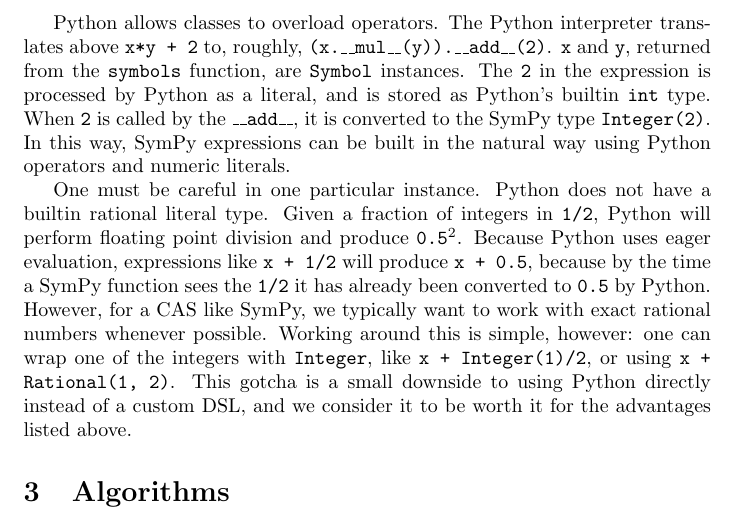
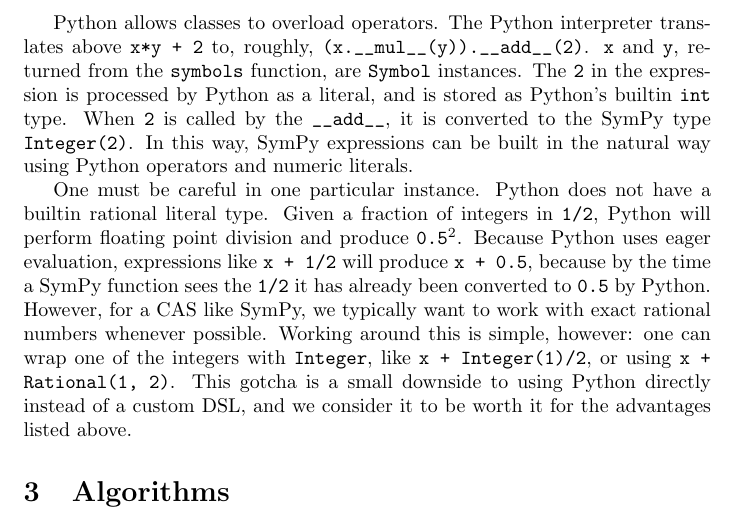
Before and after one commit to scolobb/sympy-paper, a LaTeX document (paper.tex): part of page 2 of 2, cut so that both start at the same text. Compiled offline with pdfLaTeX.

Commit message:
Using \verb when not in footnote

```diff
--- a/paper.tex
+++ b/paper.tex
@@ -71,11 +71,11 @@
 
 Python allows classes to overload operators. The Python interpreter translates
 above \texttt{x*y + 2} to, roughly,
-\texttt{(x.\_\_mul\_\_(y)).\_\_add\_\_(2)}. \texttt{x} and \texttt{y}, returned from
+\verb|(x.__mul__(y)).__add__(2)|. \texttt{x} and \texttt{y}, returned from
 the \texttt{symbols} function, are \texttt{Symbol} instances. The \texttt{2}
 in the expression is processed by Python as a literal, and is stored as
 Python's builtin \texttt{int} type. When \texttt{2} is called by the
-\texttt{\_\_add\_\_}, it is converted to the SymPy type \texttt{Integer(2)}. In
+\verb|__add__|, it is converted to the SymPy type \texttt{Integer(2)}. In
 this way, SymPy expressions can be built in the natural way using Python
 operators and numeric literals.
 
```
